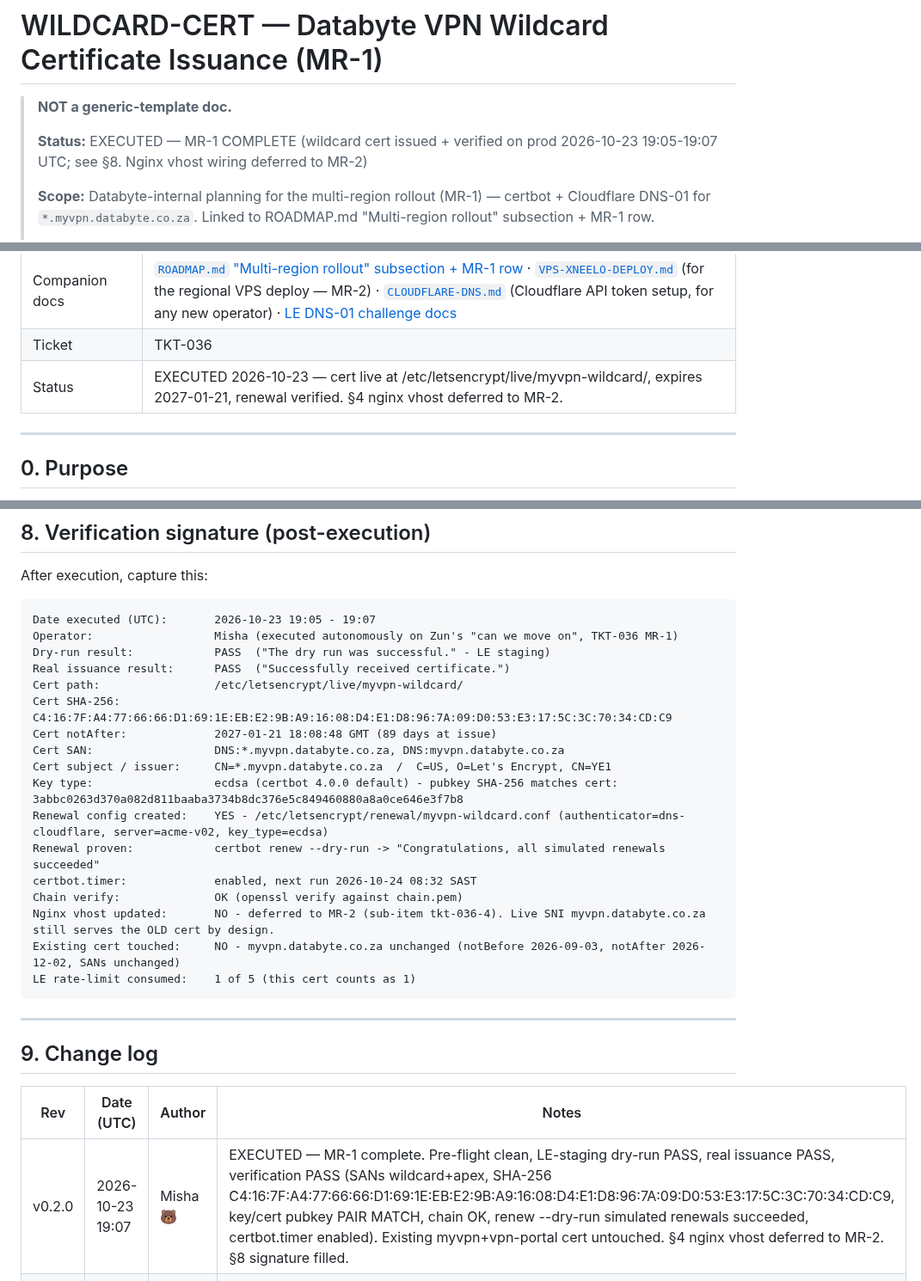
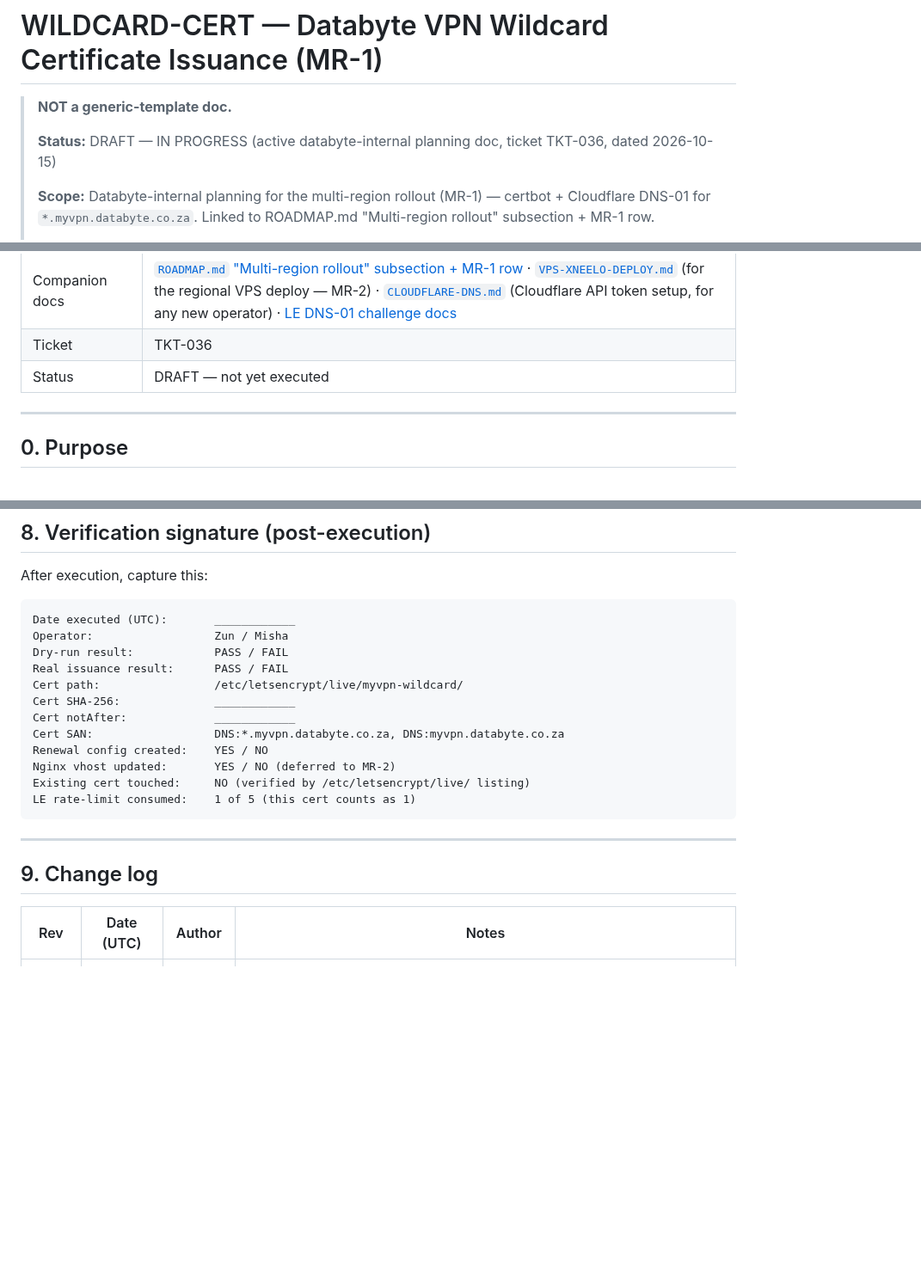
Before and after one commit to Dippie-WP/databyte-Ikev2, a Markdown page: docs/DRAFT-WILDCARD-CERT.md, 3 parts joined by grey strips. Shown at 86% size. GitHub-like rendering; blank space fills up the shorter version.

Commit message:
Revert "docs(cert): DRAFT-WILDCARD-CERT v0.2.0 - MR-1 executed, wildcard cert live"
This reverts commit a755bea7b3ab671869c9868ffd8c59cf406cb8c4.

````diff
--- a/docs/DRAFT-WILDCARD-CERT.md
+++ b/docs/DRAFT-WILDCARD-CERT.md
@@ -2,7 +2,7 @@
 
 > **NOT a generic-template doc.**
 >
-> **Status:** EXECUTED — MR-1 COMPLETE (wildcard cert issued + verified on prod 2026-10-23 19:05-19:07 UTC; see §8. Nginx vhost wiring deferred to MR-2)
+> **Status:** DRAFT — IN PROGRESS (active databyte-internal planning doc, ticket TKT-036, dated 2026-10-15)
 >
 > **Scope:** Databyte-internal planning for the multi-region rollout (MR-1) — certbot + Cloudflare DNS-01 for `*.myvpn.databyte.co.za`. Linked to ROADMAP.md "Multi-region rollout" subsection + MR-1 row.
 >
@@ -26,7 +26,7 @@
 | Live fact-check | 2026-10-15 11:00 UTC — verified against `vpn-prod-01` cert path `/etc/letsencrypt/live/myvpn.databyte.co.za/` (cert SAN: `myvpn.databyte.co.za`, `vpn-portal.databyte.co.za`; expires 2026-12-02), certbot `dns-cloudflare` plugin + `/root/.cloudflare.ini` (mode 0600) configured |
 | Companion docs | [`ROADMAP.md` "Multi-region rollout" subsection + MR-1 row](./ROADMAP.md) · [`VPS-XNEELO-DEPLOY.md`](./VPS-XNEELO-DEPLOY.md) (for the regional VPS deploy — MR-2) · [`CLOUDFLARE-DNS.md`](./CLOUDFLARE-DNS.md) (Cloudflare API token setup, for any new operator) · [LE DNS-01 challenge docs](https://letsencrypt.org/docs/challenge-types/#dns-01-challenge) |
 | Ticket | TKT-036 |
-| Status | EXECUTED 2026-10-23 — cert live at /etc/letsencrypt/live/myvpn-wildcard/, expires 2027-01-21, renewal verified. §4 nginx vhost deferred to MR-2. |
+| Status | DRAFT — not yet executed |
 
 ---
 
@@ -271,22 +271,17 @@ The cert can be issued and sit idle. The nginx vhost update only matters when a
 After execution, capture this:
 
 ```text
-Date executed (UTC):       2026-10-23 19:05 - 19:07
-Operator:                  Misha (executed autonomously on Zun's "can we move on", TKT-036 MR-1)
-Dry-run result:            PASS  ("The dry run was successful." - LE staging)
-Real issuance result:      PASS  ("Successfully received certificate.")
+Date executed (UTC):       ____________
+Operator:                  Zun / Misha
+Dry-run result:            PASS / FAIL
+Real issuance result:      PASS / FAIL
 Cert path:                 /etc/letsencrypt/live/myvpn-wildcard/
-Cert SHA-256:              C4:16:7F:A4:77:66:66:D1:69:1E:EB:E2:9B:A9:16:08:D4:E1:D8:96:7A:09:D0:53:E3:17:5C:3C:70:34:CD:C9
-Cert notAfter:             2027-01-21 18:08:48 GMT (89 days at issue)
+Cert SHA-256:              ____________
+Cert notAfter:             ____________
 Cert SAN:                  DNS:*.myvpn.databyte.co.za, DNS:myvpn.databyte.co.za
-Cert subject / issuer:     CN=*.myvpn.databyte.co.za  /  C=US, O=Let's Encrypt, CN=YE1
-Key type:                  ecdsa (certbot 4.0.0 default) - pubkey SHA-256 matches cert: 3abbc0263d370a082d811baaba3734b8dc376e5c849460880a8a0ce646e3f7b8
-Renewal config created:    YES - /etc/letsencrypt/renewal/myvpn-wildcard.conf (authenticator=dns-cloudflare, server=acme-v02, key_type=ecdsa)
-Renewal proven:            certbot renew --dry-run -> "Congratulations, all simulated renewals succeeded"
-certbot.timer:             enabled, next run 2026-10-24 08:32 SAST
-Chain verify:              OK (openssl verify against chain.pem)
-Nginx vhost updated:       NO - deferred to MR-2 (sub-item tkt-036-4). Live SNI myvpn.databyte.co.za still serves the OLD cert by design.
-Existing cert touched:     NO - myvpn.databyte.co.za unchanged (notBefore 2026-09-03, notAfter 2026-12-02, SANs unchanged)
+Renewal config created:    YES / NO
+Nginx vhost updated:       YES / NO (deferred to MR-2)
+Existing cert touched:     NO (verified by /etc/letsencrypt/live/ listing)
 LE rate-limit consumed:    1 of 5 (this cert counts as 1)
 ```
 
@@ -296,5 +291,4 @@ LE rate-limit consumed:    1 of 5 (this cert counts as 1)
 
 | Rev | Date (UTC) | Author | Notes |
 |---|---|---|---|
-| v0.2.0 | 2026-10-23 19:07 | Misha 🐻 | EXECUTED — MR-1 complete. Pre-flight clean, LE-staging dry-run PASS, real issuance PASS, verification PASS (SANs wildcard+apex, SHA-256 C4:16:7F:A4:77:66:66:D1:69:1E:EB:E2:9B:A9:16:08:D4:E1:D8:96:7A:09:D0:53:E3:17:5C:3C:70:34:CD:C9, key/cert pubkey PAIR MATCH, chain OK, renew --dry-run simulated renewals succeeded, certbot.timer enabled). Existing myvpn+vpn-portal cert untouched. §4 nginx vhost deferred to MR-2. §8 signature filled. |
 | v0.1.0 | 2026-10-15 11:15 | Misha 🐻 | DRAFT — initial procedure from TKT-036 work session. Pre-conditions all verified live against `vpn-prod-01` on 2026-10-15. Mirrors the certbot invocation from the prior session turn (chat session `322d9b8f-cfe4-45cb-8979-40495f8337aa`). |
````
